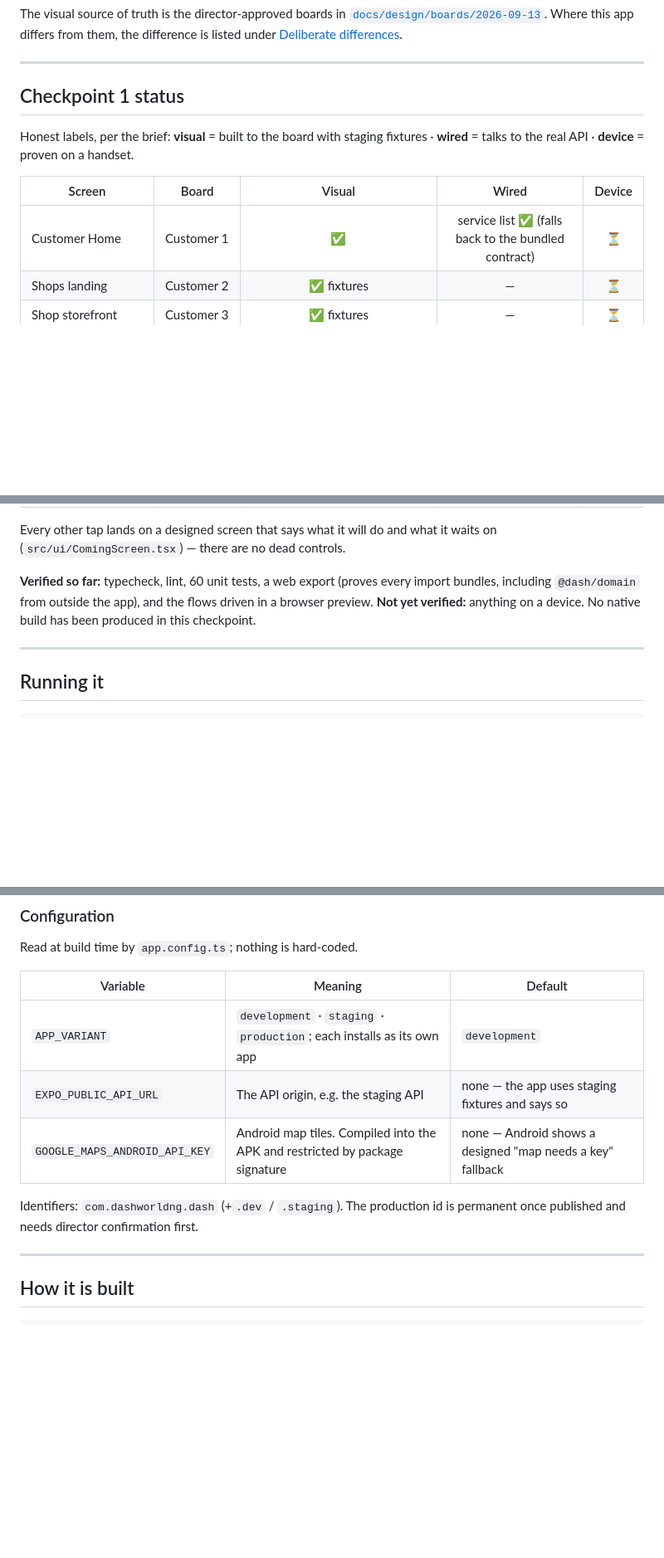
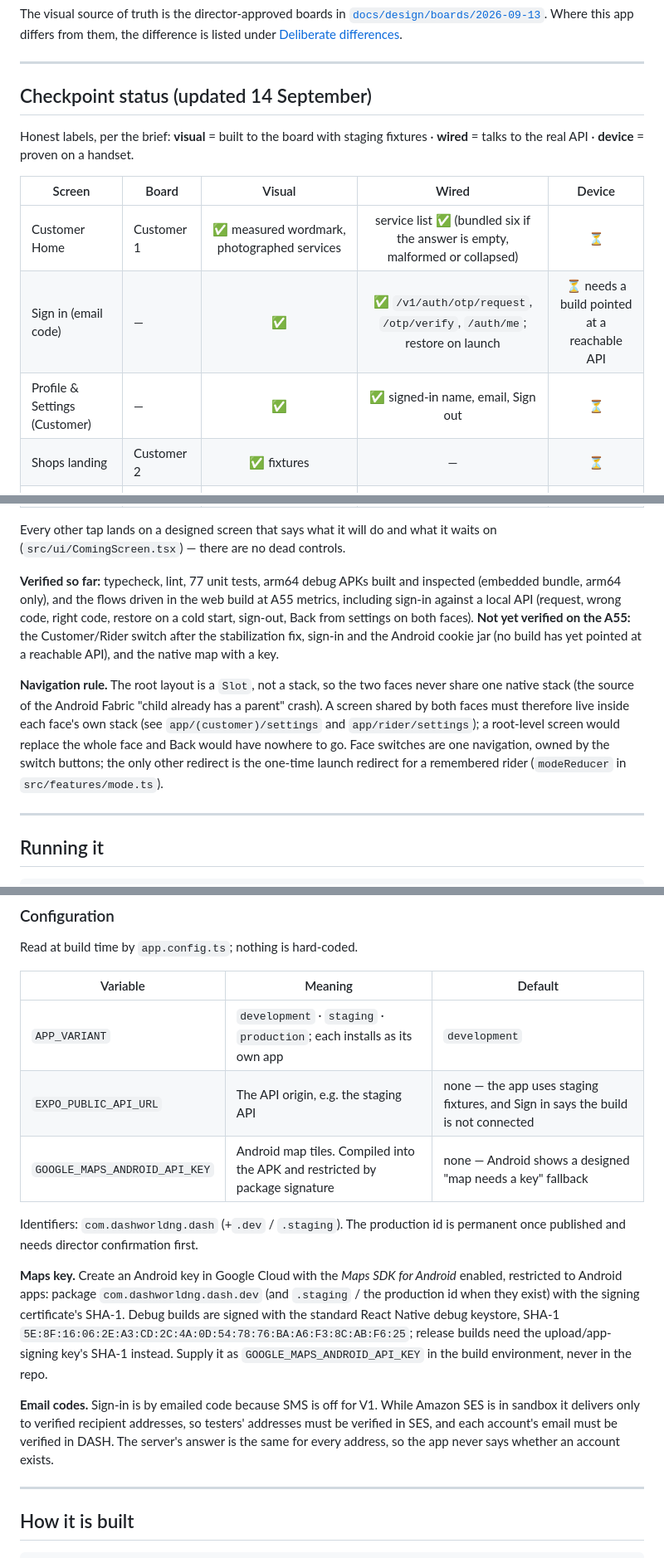
Before and after one commit to Dash-World-Limited/DASH-APP, a Markdown page: apps/mobile/README.md, 3 parts joined by grey strips. Shown at 83% size. Rendered like a GitHub page; blank space fills up the shorter version.

Commit message:
Bring the native README up to date with what is wired and verified
Status table: sign-in and the signed-in account are wired to the API;
Home shows the measured wordmark and photographed services and keeps
the bundled six on a collapsed answer. "Verified so far" now says what
was proven (APKs built and inspected, web drives against a local API)
and what still needs the A55. Adds the navigation rule that keeps the
switch crash away (Slot root; shared screens live in each face's
stack), the Google Maps key setup (package + debug SHA-1), and what the
SES sandbox means for email codes.

Co-Authored-By: Claude Opus 5 <noreply@anthropic.com>

```diff
--- a/apps/mobile/README.md
+++ b/apps/mobile/README.md
@@ -15,14 +15,16 @@ Where this app differs from them, the difference is listed under
 
 ---
 
-## Checkpoint 1 status
+## Checkpoint status (updated 14 September)
 
 Honest labels, per the brief: **visual** = built to the board with staging
 fixtures · **wired** = talks to the real API · **device** = proven on a handset.
 
 | Screen | Board | Visual | Wired | Device |
 |---|---|:-:|:-:|:-:|
-| Customer Home | Customer 1 | ✅ | service list ✅ (falls back to the bundled contract) | ⏳ |
+| Customer Home | Customer 1 | ✅ measured wordmark, photographed services | service list ✅ (bundled six if the answer is empty, malformed or collapsed) | ⏳ |
+| Sign in (email code) | — | ✅ | ✅ `/v1/auth/otp/request`, `/otp/verify`, `/auth/me`; restore on launch | ⏳ needs a build pointed at a reachable API |
+| Profile & Settings (Customer) | — | ✅ | ✅ signed-in name, email, Sign out | ⏳ |
 | Shops landing | Customer 2 | ✅ fixtures | — | ⏳ |
 | Shop storefront | Customer 3 | ✅ fixtures | — | ⏳ |
 | Product detail | Customer 4 | ✅ fixtures | — | ⏳ |
@@ -40,10 +42,22 @@ fixtures · **wired** = talks to the real API · **device** = proven on a handse
 Every other tap lands on a designed screen that says what it will do and what
 it waits on (`src/ui/ComingScreen.tsx`) — there are no dead controls.
 
-**Verified so far:** typecheck, lint, 60 unit tests, a web export (proves every
-import bundles, including `@dash/domain` from outside the app), and the flows
-driven in a browser preview. **Not yet verified:** anything on a device. No
-native build has been produced in this checkpoint.
+**Verified so far:** typecheck, lint, 77 unit tests, arm64 debug APKs built
+and inspected (embedded bundle, arm64 only), and the flows driven in the web
+build at A55 metrics, including sign-in against a local API (request, wrong
+code, right code, restore on a cold start, sign-out, Back from settings on
+both faces). **Not yet verified on the A55:** the Customer/Rider switch
+after the stabilization fix, sign-in and the Android cookie jar (no build has
+yet pointed at a reachable API), and the native map with a key.
+
+**Navigation rule.** The root layout is a `Slot`, not a stack, so the two faces
+never share one native stack (the source of the Android Fabric "child already
+has a parent" crash). A screen shared by both faces must therefore live inside
+each face's own stack (see `app/(customer)/settings` and `app/rider/settings`);
+a root-level screen would replace the whole face and Back would have nowhere to
+go. Face switches are one navigation, owned by the switch buttons; the only
+other redirect is the one-time launch redirect for a remembered rider
+(`modeReducer` in `src/features/mode.ts`).
 
 ---
 
@@ -77,11 +91,25 @@ Read at build time by `app.config.ts`; nothing is hard-coded.
 | Variable | Meaning | Default |
 |---|---|---|
 | `APP_VARIANT` | `development` · `staging` · `production`; each installs as its own app | `development` |
-| `EXPO_PUBLIC_API_URL` | The API origin, e.g. the staging API | none — the app uses staging fixtures and says so |
+| `EXPO_PUBLIC_API_URL` | The API origin, e.g. the staging API | none — the app uses staging fixtures, and Sign in says the build is not connected |
 | `GOOGLE_MAPS_ANDROID_API_KEY` | Android map tiles. Compiled into the APK and restricted by package signature | none — Android shows a designed "map needs a key" fallback |
 
 Identifiers: `com.dashworldng.dash` (+`.dev` / `.staging`). The production id is
 permanent once published and needs director confirmation first.
+
+**Maps key.** Create an Android key in Google Cloud with the *Maps SDK for
+Android* enabled, restricted to Android apps: package `com.dashworldng.dash.dev`
+(and `.staging` / the production id when they exist) with the signing
+certificate's SHA-1. Debug builds are signed with the standard React Native
+debug keystore, SHA-1 `5E:8F:16:06:2E:A3:CD:2C:4A:0D:54:78:76:BA:A6:F3:8C:AB:F6:25`;
+release builds need the upload/app-signing key's SHA-1 instead. Supply it as
+`GOOGLE_MAPS_ANDROID_API_KEY` in the build environment, never in the repo.
+
+**Email codes.** Sign-in is by emailed code because SMS is off for V1. While
+Amazon SES is in sandbox it delivers only to verified recipient addresses, so
+testers' addresses must be verified in SES, and each account's email must be
+verified in DASH. The server's answer is the same for every address, so the app
+never says whether an account exists.
 
 ---
 
```
